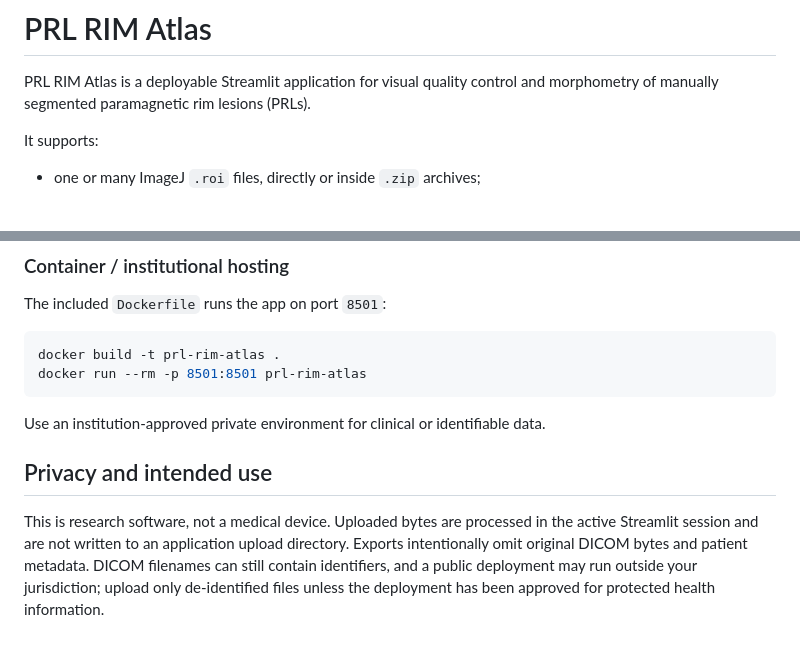
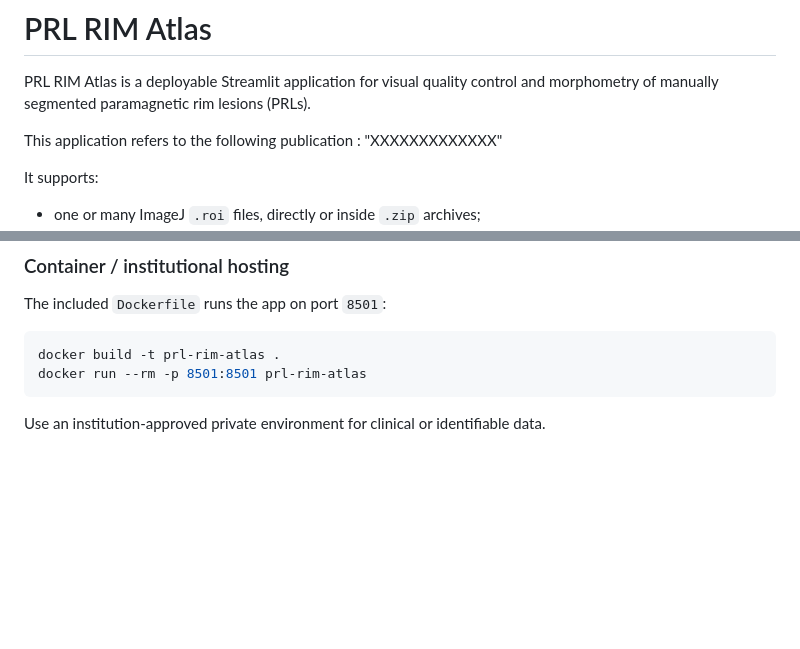
Before and after one commit to filo888/prl-rim-atlas, a Markdown page: README.md, 2 parts joined by grey strips. Drawn GitHub-style; blank space fills up the shorter version.

Commit message:
Update README with publication reference and privacy notes
Added publication reference and updated privacy section.

````diff
--- a/README.md
+++ b/README.md
@@ -1,6 +1,8 @@
 # PRL RIM Atlas
 
 PRL RIM Atlas is a deployable Streamlit application for visual quality control and morphometry of manually segmented paramagnetic rim lesions (PRLs).
+
+This application refers to the following publication : "XXXXXXXXXXXXX"
 
 It supports:
 
@@ -92,7 +94,3 @@ docker run --rm -p 8501:8501 prl-rim-atlas
 ```
 
 Use an institution-approved private environment for clinical or identifiable data.
-
-## Privacy and intended use
-
-This is research software, not a medical device. Uploaded bytes are processed in the active Streamlit session and are not written to an application upload directory. Exports intentionally omit original DICOM bytes and patient metadata. DICOM filenames can still contain identifiers, and a public deployment may run outside your jurisdiction; upload only de-identified files unless the deployment has been approved for protected health information.
````
